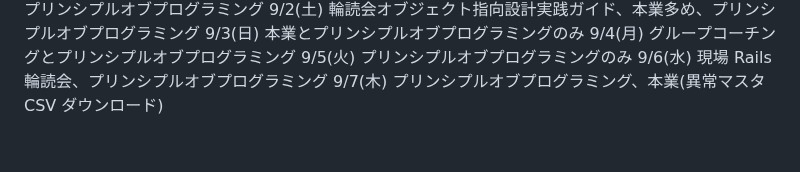
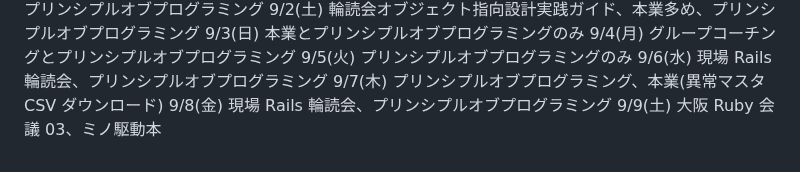
Before and after one commit to kitarou888/til, a Markdown page: daily-report.md, the part around the change. GitHub-like rendering.

Commit message:
til9/8,9

```diff
--- a/daily-report.md
+++ b/daily-report.md
@@ -107,3 +107,5 @@
 9/5(火) プリンシプルオブプログラミングのみ
 9/6(水) 現場 Rails 輪読会、プリンシプルオブプログラミング
 9/7(木) プリンシプルオブプログラミング、本業(異常マスタ CSV ダウンロード)
+9/8(金) 現場 Rails 輪読会、プリンシプルオブプログラミング
+9/9(土) 大阪 Ruby 会議 03、ミノ駆動本
```
